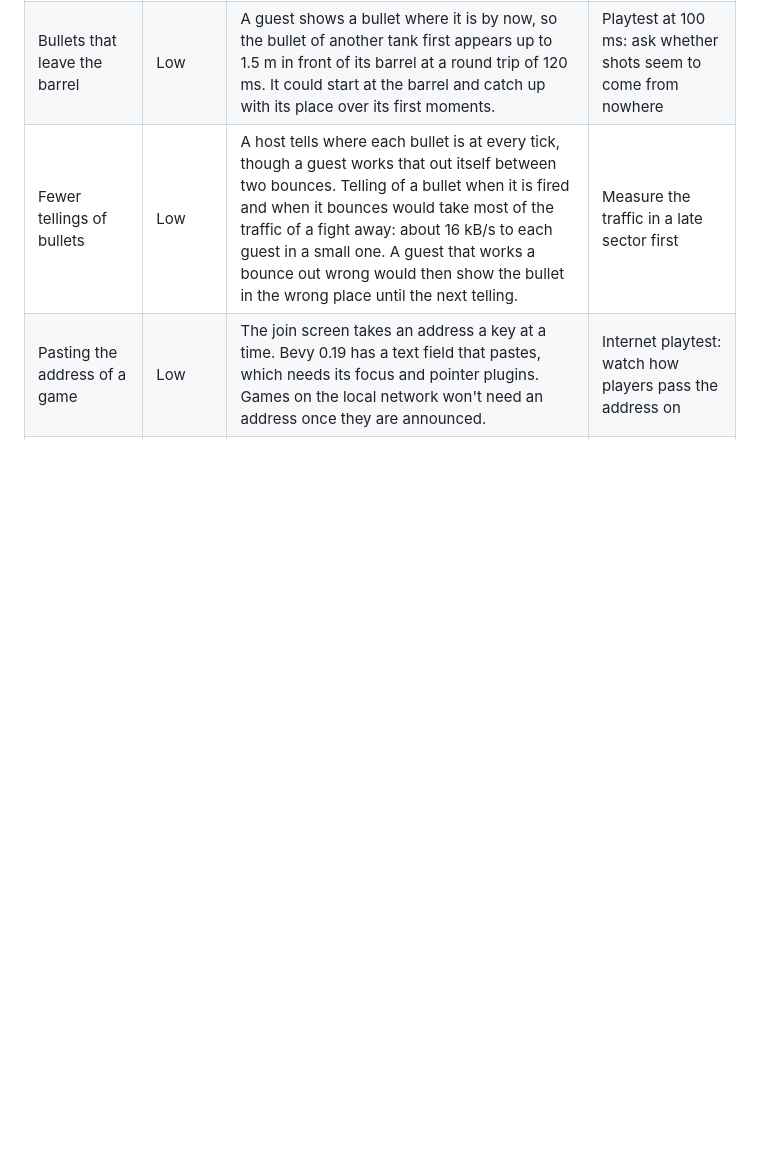
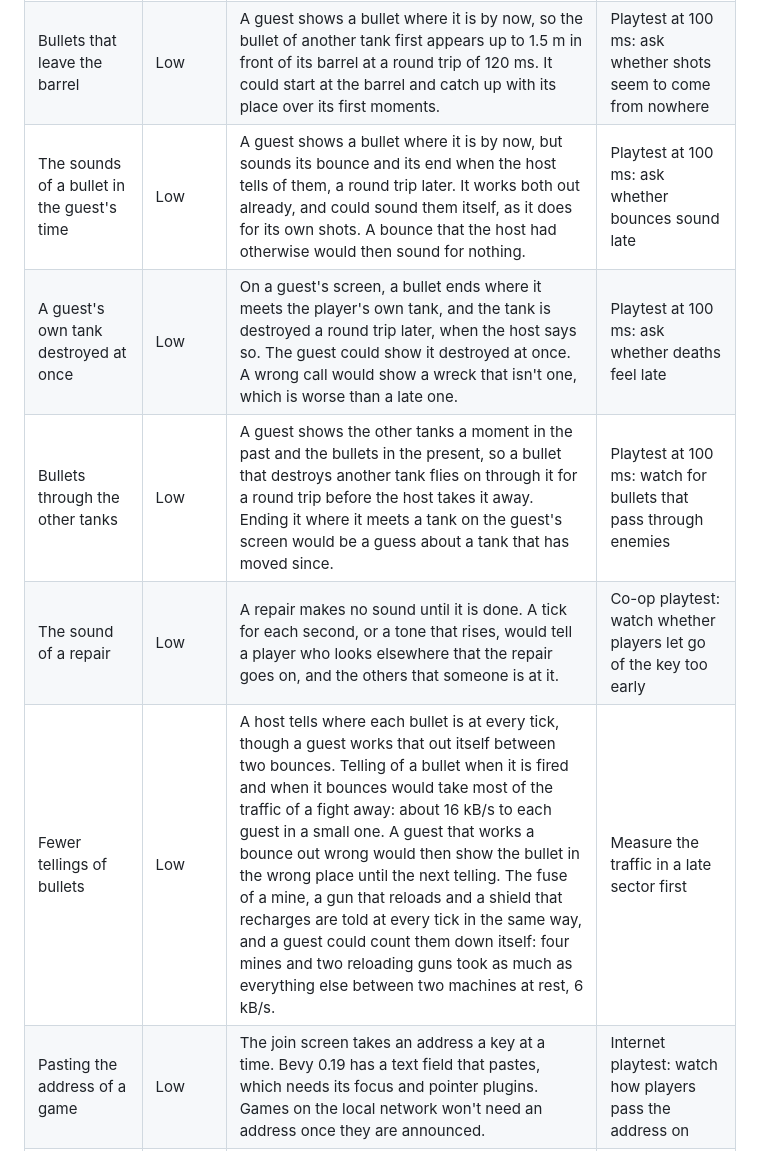
Before and after one commit to DaraJKong/tanku, a Markdown page: docs/IDEAS.md, the part around the change. Rendered like a GitHub page; blank space fills up the shorter version.

Commit message:
Note what a guest still shows late, and a sound for repairs
Four ideas that came up while a guest's own shots, mines and shield were
brought forward and repairs were made visible, and one measurement added to
an older one.

Co-Authored-By: Claude Opus 5.5 <noreply@anthropic.com>

```diff
--- a/docs/IDEAS.md
+++ b/docs/IDEAS.md
@@ -20,7 +20,11 @@ Ideas that aren't in the specification. They are ranked by likely usefulness and
 | Dark plate under the sight | Low | The lenses are a pale tint of the tank's hue, so they are faint on a weak tank, which is pale itself, once it has woken up. A small dark plate under them makes them clear on every tank, and makes the turret busier. | Playtest: watch whether players miss the sight of weak tanks |
 | More playtest cheats | Low | A tank that nothing destroys, destroying the enemies of the sector, slow motion, a free camera, placing an enemy of a chosen genome. On the web, a playtest could start from the address of the page. | Add one when a playtest shows the need |
 | Bullets that leave the barrel | Low | A guest shows a bullet where it is by now, so the bullet of another tank first appears up to 1.5 m in front of its barrel at a round trip of 120 ms. It could start at the barrel and catch up with its place over its first moments. | Playtest at 100 ms: ask whether shots seem to come from nowhere |
-| Fewer tellings of bullets | Low | A host tells where each bullet is at every tick, though a guest works that out itself between two bounces. Telling of a bullet when it is fired and when it bounces would take most of the traffic of a fight away: about 16 kB/s to each guest in a small one. A guest that works a bounce out wrong would then show the bullet in the wrong place until the next telling. | Measure the traffic in a late sector first |
+| The sounds of a bullet in the guest's time | Low | A guest shows a bullet where it is by now, but sounds its bounce and its end when the host tells of them, a round trip later. It works both out already, and could sound them itself, as it does for its own shots. A bounce that the host had otherwise would then sound for nothing. | Playtest at 100 ms: ask whether bounces sound late |
+| A guest's own tank destroyed at once | Low | On a guest's screen, a bullet ends where it meets the player's own tank, and the tank is destroyed a round trip later, when the host says so. The guest could show it destroyed at once. A wrong call would show a wreck that isn't one, which is worse than a late one. | Playtest at 100 ms: ask whether deaths feel late |
+| Bullets through the other tanks | Low | A guest shows the other tanks a moment in the past and the bullets in the present, so a bullet that destroys another tank flies on through it for a round trip before the host takes it away. Ending it where it meets a tank on the guest's screen would be a guess about a tank that has moved since. | Playtest at 100 ms: watch for bullets that pass through enemies |
+| The sound of a repair | Low | A repair makes no sound until it is done. A tick for each second, or a tone that rises, would tell a player who looks elsewhere that the repair goes on, and the others that someone is at it. | Co-op playtest: watch whether players let go of the key too early |
+| Fewer tellings of bullets | Low | A host tells where each bullet is at every tick, though a guest works that out itself between two bounces. Telling of a bullet when it is fired and when it bounces would take most of the traffic of a fight away: about 16 kB/s to each guest in a small one. A guest that works a bounce out wrong would then show the bullet in the wrong place until the next telling. The fuse of a mine, a gun that reloads and a shield that recharges are told at every tick in the same way, and a guest could count them down itself: four mines and two reloading guns took as much as everything else between two machines at rest, 6 kB/s. | Measure the traffic in a late sector first |
 | Pasting the address of a game | Low | The join screen takes an address a key at a time. Bevy 0.19 has a text field that pastes, which needs its focus and pointer plugins. Games on the local network won't need an address once they are announced. | Internet playtest: watch how players pass the address on |
 | Waiting room | Low | Someone who comes while a run is in progress is turned away. They could wait in the lobby, or watch the run, until it ends. | Co-op playtests: count how often a friend arrives late |
 | A port of the host's choice | Low | A hosted game always listens on UDP port 28405, which another program on the host's machine may hold. A setting would let the host pick another. Guests can already type a port after the address. | Add it when someone needs it |
```
